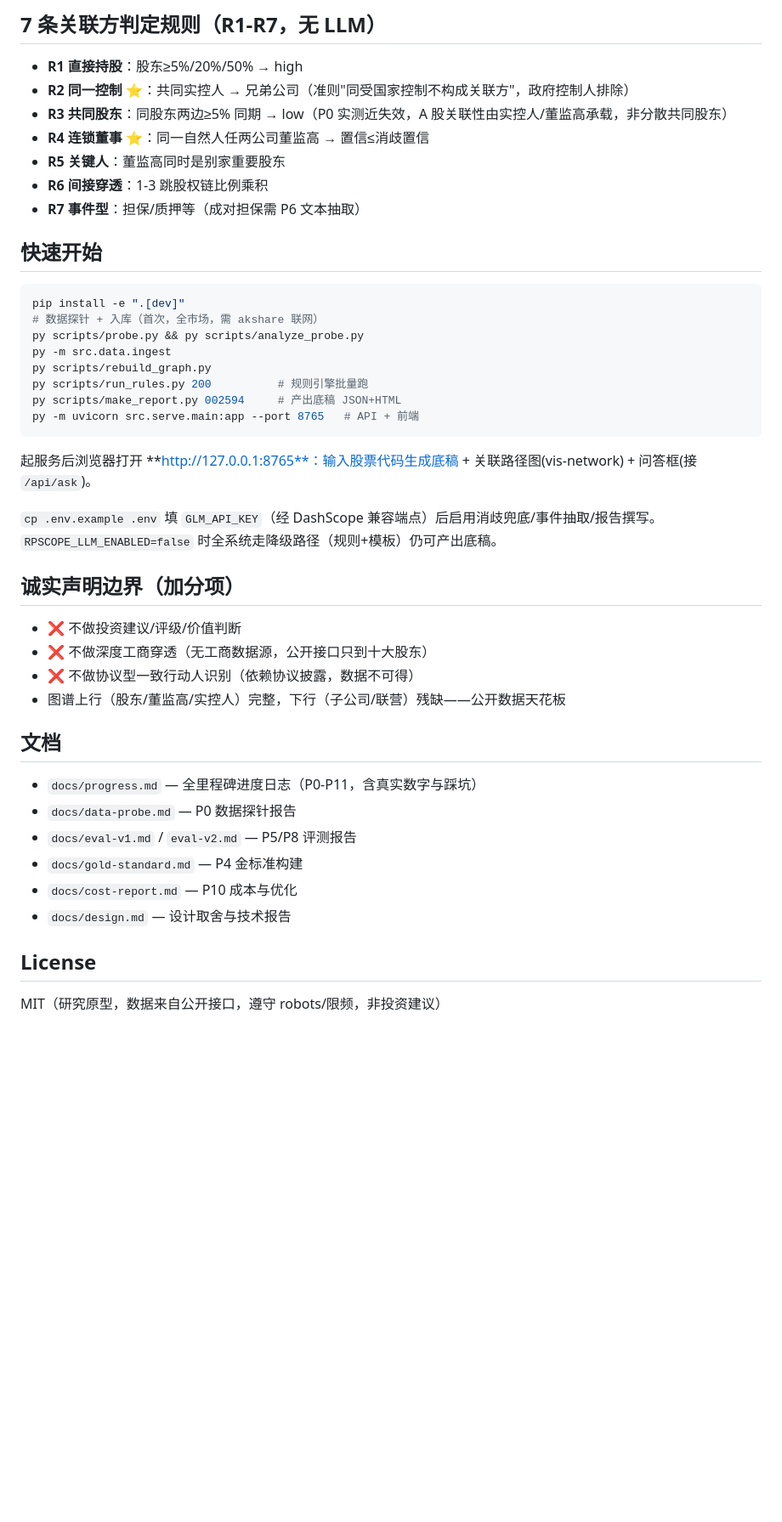
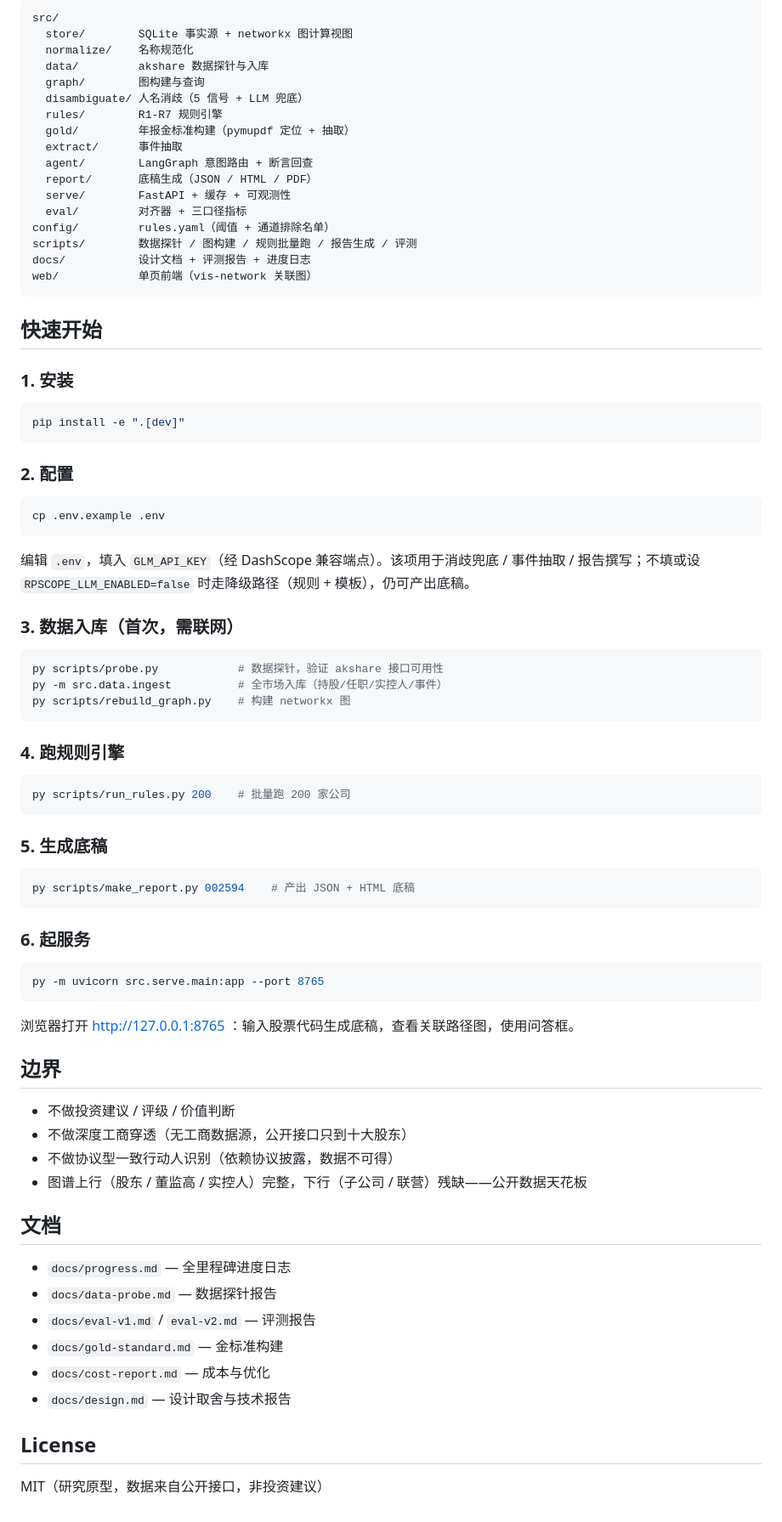
Before and after one commit to 211820088xuan/RPScope, a Markdown page: README.md, the part around one of its changes. Shown at 85% size. Drawn GitHub-style; blank space fills up the shorter version.

Commit message:
docs: README 重写为项目介绍文档(结构化+快速开始)

````diff
--- a/README.md
+++ b/README.md
@@ -38,47 +52,84 @@
 
-## 7 条关联方判定规则（R1-R7，无 LLM）
-
-- **R1 直接持股**：股东≥5%/20%/50% → high
-- **R2 同一控制** ⭐：共同实控人 → 兄弟公司（准则"同受国家控制不构成关联方"，政府控制人排除）
-- **R3 共同股东**：同股东两边≥5% 同期 → low（P0 实测近失效，A 股关联性由实控人/董监高承载，非分散共同股东）
-- **R4 连锁董事** ⭐：同一自然人任两公司董监高 → 置信≤消歧置信
-- **R5 关键人**：董监高同时是别家重要股东
-- **R6 间接穿透**：1-3 跳股权链比例乘积
-- **R7 事件型**：担保/质押等（成对担保需 P6 文本抽取）
+```
+src/
+  store/        SQLite 事实源 + networkx 图计算视图
+  normalize/    名称规范化
+  data/         akshare 数据探针与入库
+  graph/        图构建与查询
+  disambiguate/ 人名消歧（5 信号 + LLM 兜底）
+  rules/        R1-R7 规则引擎
+  gold/         年报金标准构建（pymupdf 定位 + 抽取）
+  extract/      事件抽取
+  agent/        LangGraph 意图路由 + 断言回查
+  report/       底稿生成（JSON / HTML / PDF）
+  serve/        FastAPI + 缓存 + 可观测性
+  eval/         对齐器 + 三口径指标
+config/         rules.yaml（阈值 + 通道排除名单）
+scripts/        数据探针 / 图构建 / 规则批量跑 / 报告生成 / 评测
+docs/           设计文档 + 评测报告 + 进度日志
+web/            单页前端（vis-network 关联图）
+```
 
 ## 快速开始
 
+### 1. 安装
+
 ```bash
 pip install -e ".[dev]"
-# 数据探针 + 入库（首次，全市场，需 akshare 联网）
-py scripts/probe.py && py scripts/analyze_probe.py
-py -m src.data.ingest
-py scripts/rebuild_graph.py
-py scripts/run_rules.py 200          # 规则引擎批量跑
-py scripts/make_report.py 002594     # 产出底稿 JSON+HTML
-py -m uvicorn src.serve.main:app --port 8765   # API + 前端
 ```
 
-起服务后浏览器打开 **http://127.0.0.1:8765**：输入股票代码生成底稿 + 关联路径图(vis-network) + 问答框(接 `/api/ask`)。
+### 2. 配置
 
-`cp .env.example .env` 填 `GLM_API_KEY`（经 DashScope 兼容端点）后启用消歧兜底/事件抽取/报告撰写。`RPSCOPE_LLM_ENABLED=false` 时全系统走降级路径（规则+模板）仍可产出底稿。
+```bash
+cp .env.example .env
+```
 
-## 诚实声明边界（加分项）
+编辑 `.env`，填入 `GLM_API_KEY`（经 DashScope 兼容端点）。该项用于消歧兜底 / 事件抽取 / 报告撰写；不填或设 `RPSCOPE_LLM_ENABLED=false` 时走降级路径（规则 + 模板），仍可产出底稿。
 
-- ❌ 不做投资建议/评级/价值判断
-- ❌ 不做深度工商穿透（无工商数据源，公开接口只到十大股东）
-- ❌ 不做协议型一致行动人识别（依赖协议披露，数据不可得）
-- 图谱上行（股东/董监高/实控人）完整，下行（子公司/联营）残缺——公开数据天花板
+### 3. 数据入库（首次，需联网）
+
+```bash
+py scripts/probe.py            # 数据探针，验证 akshare 接口可用性
+py -m src.data.ingest          # 全市场入库（持股/任职/实控人/事件）
+py scripts/rebuild_graph.py    # 构建 networkx 图
+```
+
+### 4. 跑规则引擎
+
+```bash
+py scripts/run_rules.py 200    # 批量跑 200 家公司
+```
+
+### 5. 生成底稿
+
+```bash
+py scripts/make_report.py 002594    # 产出 JSON + HTML 底稿
+```
+
+### 6. 起服务
+
+```bash
+py -m uvicorn src.serve.main:app --port 8765
+```
+
+浏览器打开 http://127.0.0.1:8765 ：输入股票代码生成底稿，查看关联路径图，使用问答框。
+
+## 边界
+
+- 不做投资建议 / 评级 / 价值判断
+- 不做深度工商穿透（无工商数据源，公开接口只到十大股东）
+- 不做协议型一致行动人识别（依赖协议披露，数据不可得）
+- 图谱上行（股东 / 董监高 / 实控人）完整，下行（子公司 / 联营）残缺——公开数据天花板
 
 ## 文档
 
-- `docs/progress.md` — 全里程碑进度日志（P0-P11，含真实数字与踩坑）
-- `docs/data-probe.md` — P0 数据探针报告
-- `docs/eval-v1.md` / `eval-v2.md` — P5/P8 评测报告
-- `docs/gold-standard.md` — P4 金标准构建
-- `docs/cost-report.md` — P10 成本与优化
+- `docs/progress.md` — 全里程碑进度日志
+- `docs/data-probe.md` — 数据探针报告
+- `docs/eval-v1.md` / `eval-v2.md` — 评测报告
+- `docs/gold-standard.md` — 金标准构建
+- `docs/cost-report.md` — 成本与优化
 - `docs/design.md` — 设计取舍与技术报告
 
 ## License
 
-MIT（研究原型，数据来自公开接口，遵守 robots/限频，非投资建议）
+MIT（研究原型，数据来自公开接口，非投资建议）
````
Also changed, not shown: other parts of README.md (+34 -20 lines).
